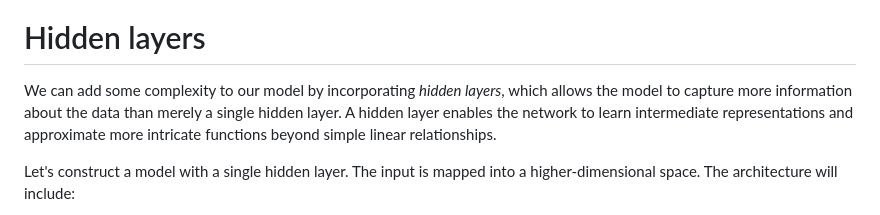
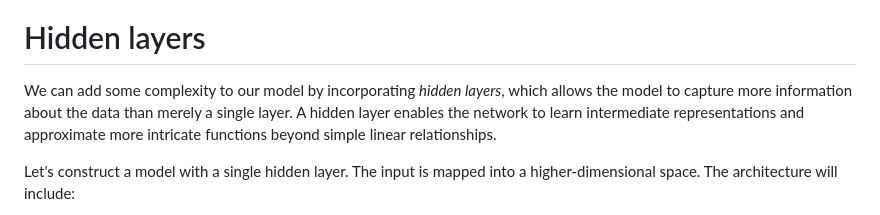
Before and after one commit to samuel-cavazos/Differential-Geometry-Machine-Learning, a Markdown page: README.md, the part around the change. Drawn GitHub-style.

Commit message:
language fix

```diff
--- a/README.md
+++ b/README.md
@@ -378,7 +378,7 @@ plt.show()
 
 
 # Hidden layers
-We can add some complexity to our model by incorporating *hidden layers*, which allows the model to capture more information about the data than merely a single hidden layer. A hidden layer enables the network to learn intermediate representations and approximate more intricate functions beyond simple linear relationships.
+We can add some complexity to our model by incorporating *hidden layers*, which allows the model to capture more information about the data than merely a single layer. A hidden layer enables the network to learn intermediate representations and approximate more intricate functions beyond simple linear relationships.
 
 Let's construct a model with a single hidden layer. The input is mapped into a higher-dimensional space. The architecture will include:
 
```
